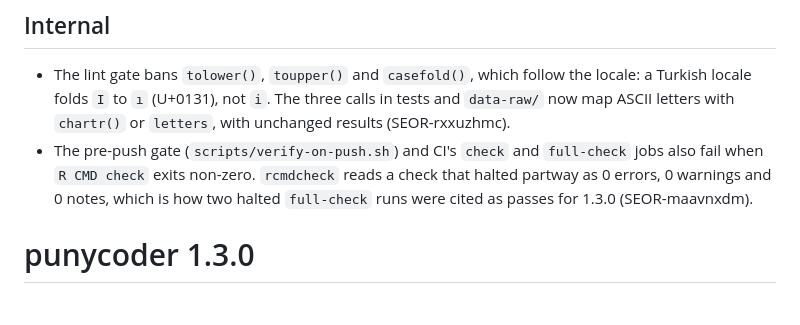
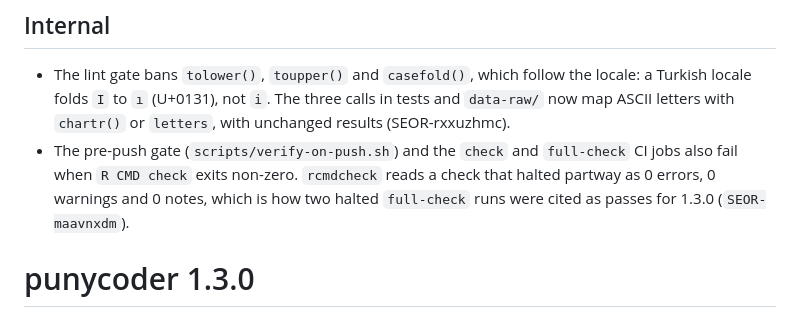
Before and after one commit to bart-turczynski/punycoder, a Markdown page: NEWS.md, the part around the change. Rendered like a GitHub page.

Commit message:
docs: keep the SEOR-maavnxdm NEWS bullet past the spelling gate
Refs: PUNY-ffnnhpml

Co-Authored-By: Claude Opus 5.5 <noreply@anthropic.com>

```diff
--- a/NEWS.md
+++ b/NEWS.md
@@ -6,11 +6,11 @@
   the locale: a Turkish locale folds `I` to `ı` (U+0131), not `i`. The three
   calls in tests and `data-raw/` now map ASCII letters with `chartr()` or
   `letters`, with unchanged results (SEOR-rxxuzhmc).
-* The pre-push gate (`scripts/verify-on-push.sh`) and CI's `check` and
-  `full-check` jobs also fail when `R CMD check` exits non-zero. `rcmdcheck`
-  reads a check that halted partway as 0 errors, 0 warnings and 0 notes, which
-  is how two halted `full-check` runs were cited as passes for 1.3.0
-  (SEOR-maavnxdm).
+* The pre-push gate (`scripts/verify-on-push.sh`) and the `check` and
+  `full-check` CI jobs also fail when `R CMD check` exits non-zero.
+  `rcmdcheck` reads a check that halted partway as 0 errors, 0 warnings and 0
+  notes, which is how two halted `full-check` runs were cited as passes for
+  1.3.0 (`SEOR-maavnxdm`).
 
 # punycoder 1.3.0
 
```
